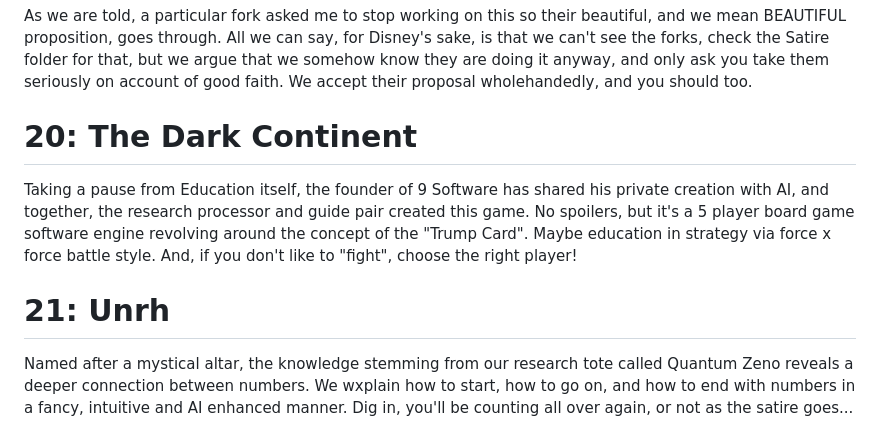
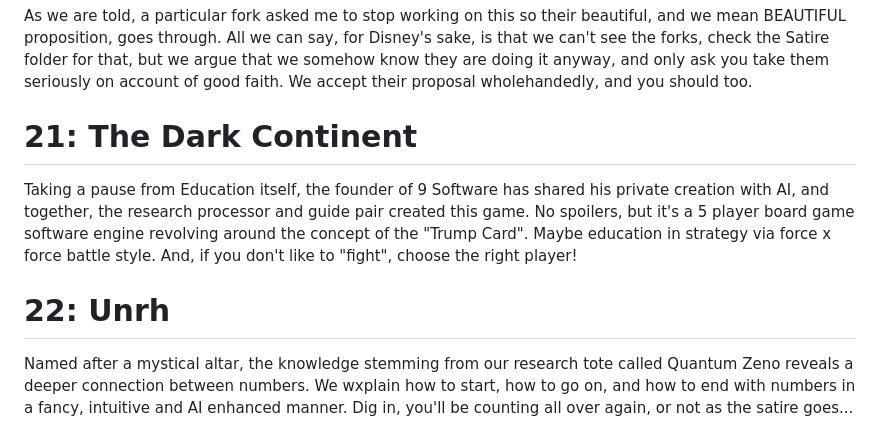
Before and after one commit to Matthew-Pidlysny/9-The-Final-Chapter, a Markdown page: README.md, the part around the change. GitHub-like rendering.

Commit message:
Post DIsney Update Fix

```diff
--- a/README.md
+++ b/README.md
@@ -120,10 +120,10 @@ Experience Esotericism on a level unseen!  With this new addition to the Kardash
 
 As we are told, a particular fork asked me to stop working on this so their beautiful, and we mean BEAUTIFUL proposition, goes through.  All we can say, for Disney's sake, is that we can't see the forks, check the Satire folder for that, but we argue that we somehow know they are doing it anyway, and only ask you take them seriously on account of good faith.  We accept their proposal wholehandedly, and you should too.
 
-# 20:  The Dark Continent
+# 21:  The Dark Continent
 
 Taking a pause from Education itself, the founder of 9 Software has shared his private creation with AI, and together, the research processor and guide pair created this game.  No spoilers, but it's a 5 player board game software engine revolving around the concept of the "Trump Card".  Maybe education in strategy via force x force battle style.  And, if you don't like to "fight", choose the right player!
 
-# 21:  Unrh
+# 22:  Unrh
 
 Named after a mystical altar, the knowledge stemming from our research tote called Quantum Zeno reveals a deeper connection between numbers.  We wxplain how to start, how to go on, and how to end with numbers in a fancy, intuitive and AI enhanced manner.  Dig in, you'll be counting all over again, or not as the satire goes...
```
